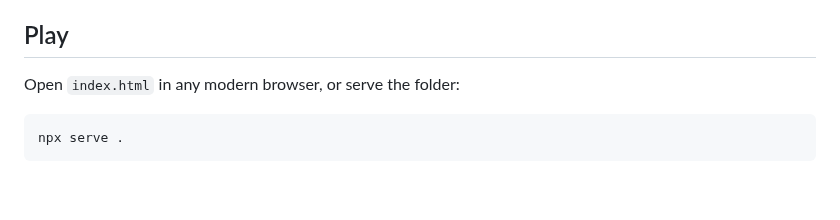
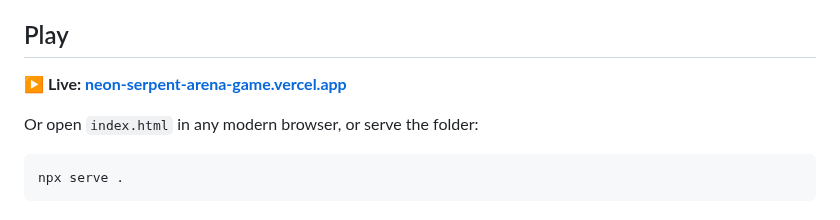
Before and after one commit to rohit-wadhwa/I, a Markdown page: README.md, the part around the change. Drawn GitHub-style; blank space fills up the shorter version.

````diff
--- a/README.md
+++ b/README.md
@@ -6,7 +6,9 @@ Inspired by **snake.io** and **slither.io** — rebuilt from scratch with its ow
 
 ## Play
 
-Open `index.html` in any modern browser, or serve the folder:
+**▶ Live: [neon-serpent-arena-game.vercel.app](https://neon-serpent-arena-game.vercel.app/)**
+
+Or open `index.html` in any modern browser, or serve the folder:
 
 ```bash
 npx serve .
````
Also changed, not shown: og-image.png (added), 1 other file.
